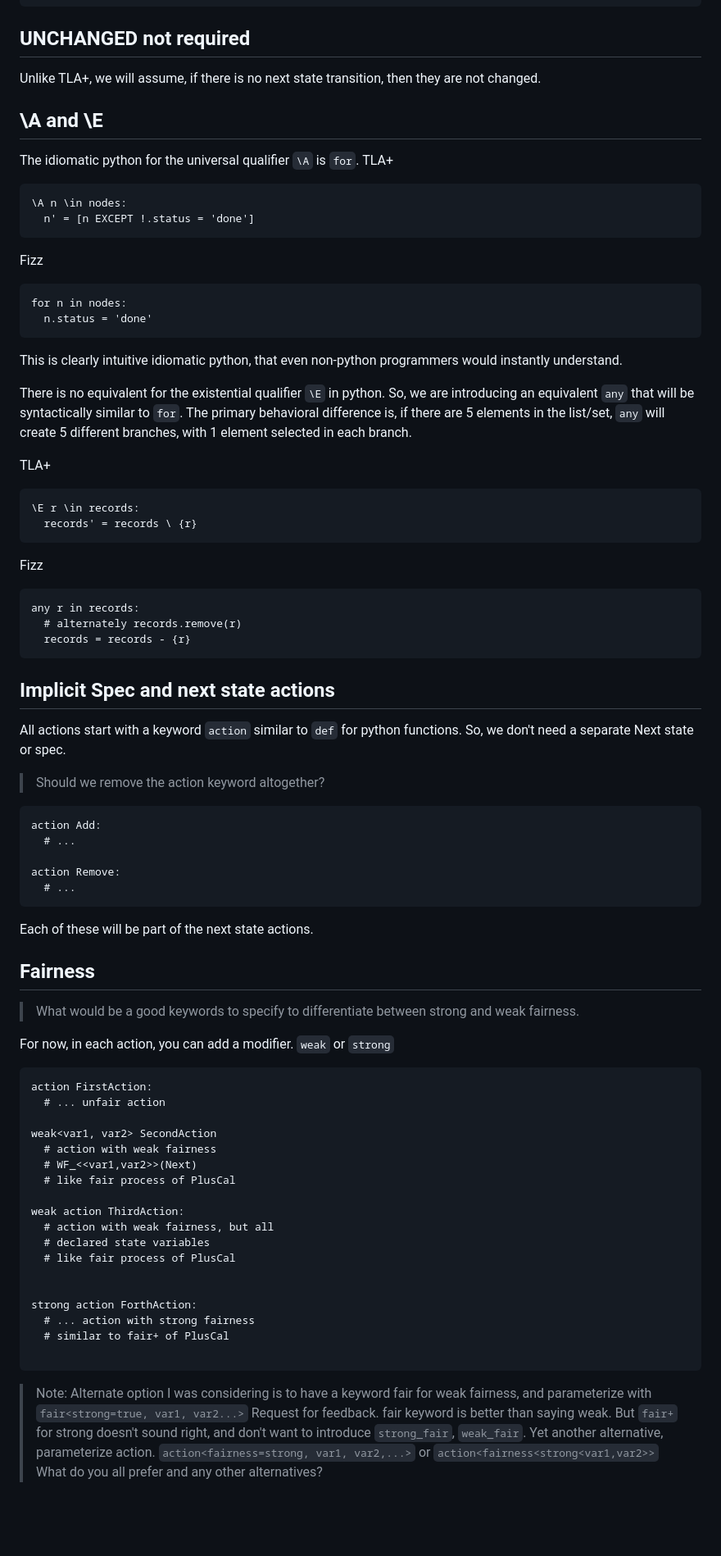
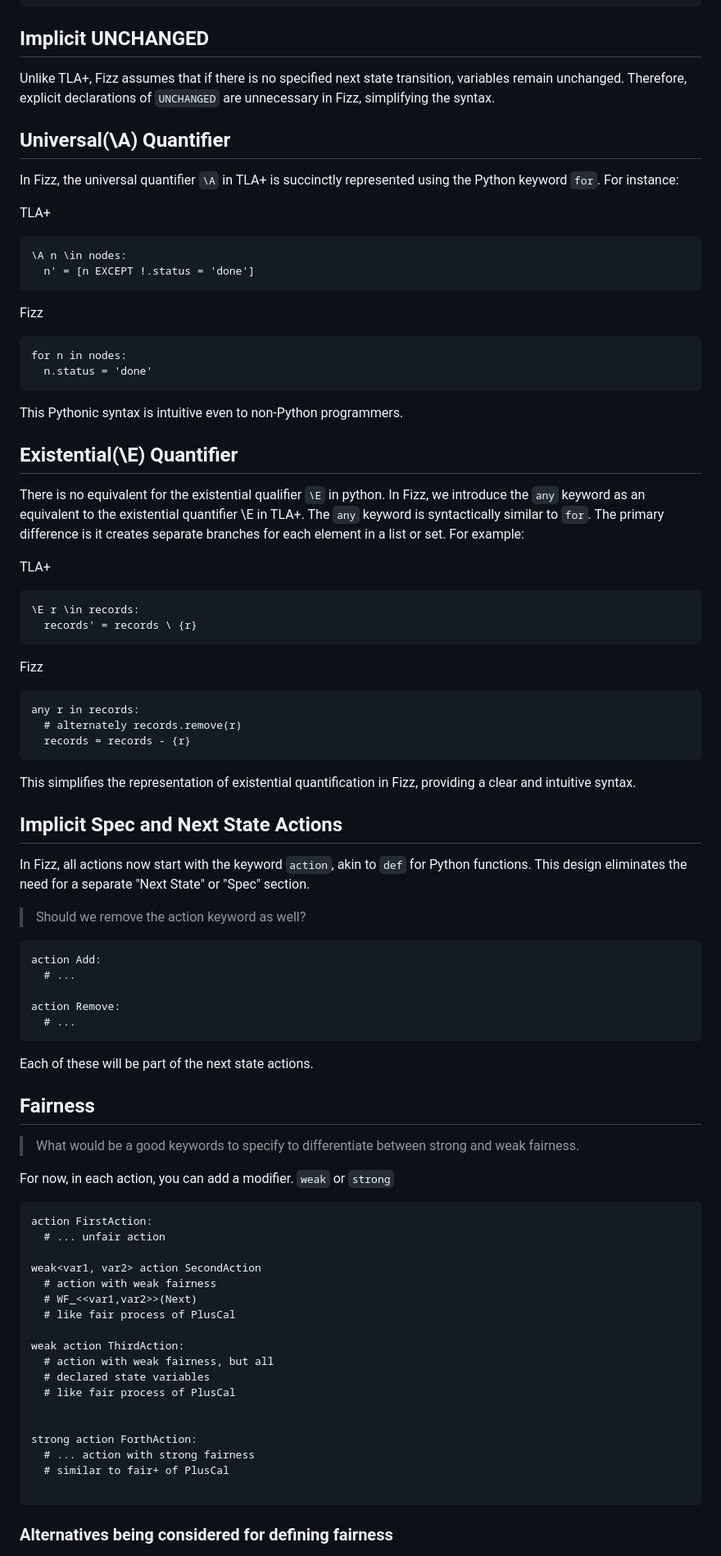
Before and after one commit to jayaprabhakar/fizzbee, a Markdown page: docs/language_design_for_review.md, the part around one of its changes. Shown at 82% size. Rendered like a GitHub page; blank space fills up the shorter version.

````diff
--- a/docs/language_design_for_review.md
+++ b/docs/language_design_for_review.md
@@ -158,49 +190,66 @@ add_alternative(b):
     count = count + 1
 ```
 
-## UNCHANGED not required
-Unlike TLA+, we will assume, if there is no next state transition,
-then they are not changed.
+## Implicit UNCHANGED
 
-## \A and \E
-The idiomatic python for the universal qualifier `\A` is `for`.
+Unlike TLA+, Fizz assumes that if there is no specified next state transition,
+variables remain unchanged. Therefore, explicit declarations of `UNCHANGED`
+are unnecessary in Fizz, simplifying the syntax.
+
+## Universal(\A) Quantifier
+
+In Fizz, the universal quantifier `\A` in TLA+ is succinctly represented using
+the Python keyword `for`. For instance:
+
 TLA+
+
 ```
 \A n \in nodes:
   n' = [n EXCEPT !.status = 'done']
 ```
+
 Fizz
+
 ```
 for n in nodes:
   n.status = 'done'
 ```
 
-This is clearly intuitive idiomatic python, that even non-python
-programmers would instantly understand.
+This Pythonic syntax is intuitive even to non-Python programmers.
+
+## Existential(\E) Quantifier
 
 There is no equivalent for the existential qualifier `\E` in python.
-So, we are introducing an equivalent `any` that will be syntactically
-similar to `for`. The primary behavioral difference is, if there are
-5 elements in the list/set, `any` will create 5 different branches,
-with 1 element selected in each branch.
+In Fizz, we introduce the `any` keyword as an equivalent to the existential
+quantifier \E in TLA+. The `any` keyword is syntactically similar to `for`.
+The primary difference is it creates separate branches for each element
+in a list or set. For example:
 
 TLA+
+
 ```
 \E r \in records:
   records' = records \ {r}
 ```
+
 Fizz
+
 ```
 any r in records:
   # alternately records.remove(r)
   records = records - {r}
 ```
 
-## Implicit Spec and next state actions
-All actions start with a keyword `action` similar to `def` for python functions. So, we don't need a separate
-Next state or spec.
+This simplifies the representation of existential quantification in Fizz,
+providing a clear and intuitive syntax.
 
-> Should we remove the action keyword altogether?
+## Implicit Spec and Next State Actions
+
+In Fizz, all actions now start with the keyword `action`, akin to `def`
+for Python functions. This design eliminates the need for a separate
+"Next State" or "Spec" section.
+
+> Should we remove the action keyword as well?
 
 ```
 action Add:
@@ -209,9 +258,11 @@ action Add:
 action Remove:
   # ...
 ```
+
 Each of these will be part of the next state actions.
 
 ## Fairness
+
 > What would be a good keywords to specify to differentiate
 > between strong and weak fairness.
 
@@ -221,7 +272,7 @@ For now, in each action, you can add a modifier. `weak` or `strong`
 action FirstAction:
   # ... unfair action
 
-weak<var1, var2> SecondAction
+weak<var1, var2> action SecondAction
   # action with weak fairness
   # WF_<<var1,var2>>(Next)
   # like fair process of PlusCal
@@ -238,14 +289,5 @@ strong action ForthAction:
 
 ```
 
-> Note: Alternate option I was considering is to have a
-> keyword fair for weak fairness, and parameterize with
-> `fair<strong=true, var1, var2...>` Request for feedback.
-> fair keyword is better than saying weak. But `fair+` for strong
-> doesn't sound right, and don't want to introduce
-> `strong_fair`, `weak_fair`.
-> Yet another alternative, parameterize action.
-> `action<fairness=strong, var1, var2,...>`
-> or `action<fairness<strong<var1,var2>>`
-> What do you all prefer and any other alternatives?
+### Alternatives being considered for defining fairness
 
````
Also changed, not shown: other parts of docs/language_design_for_review.md (+175 -89 lines).
